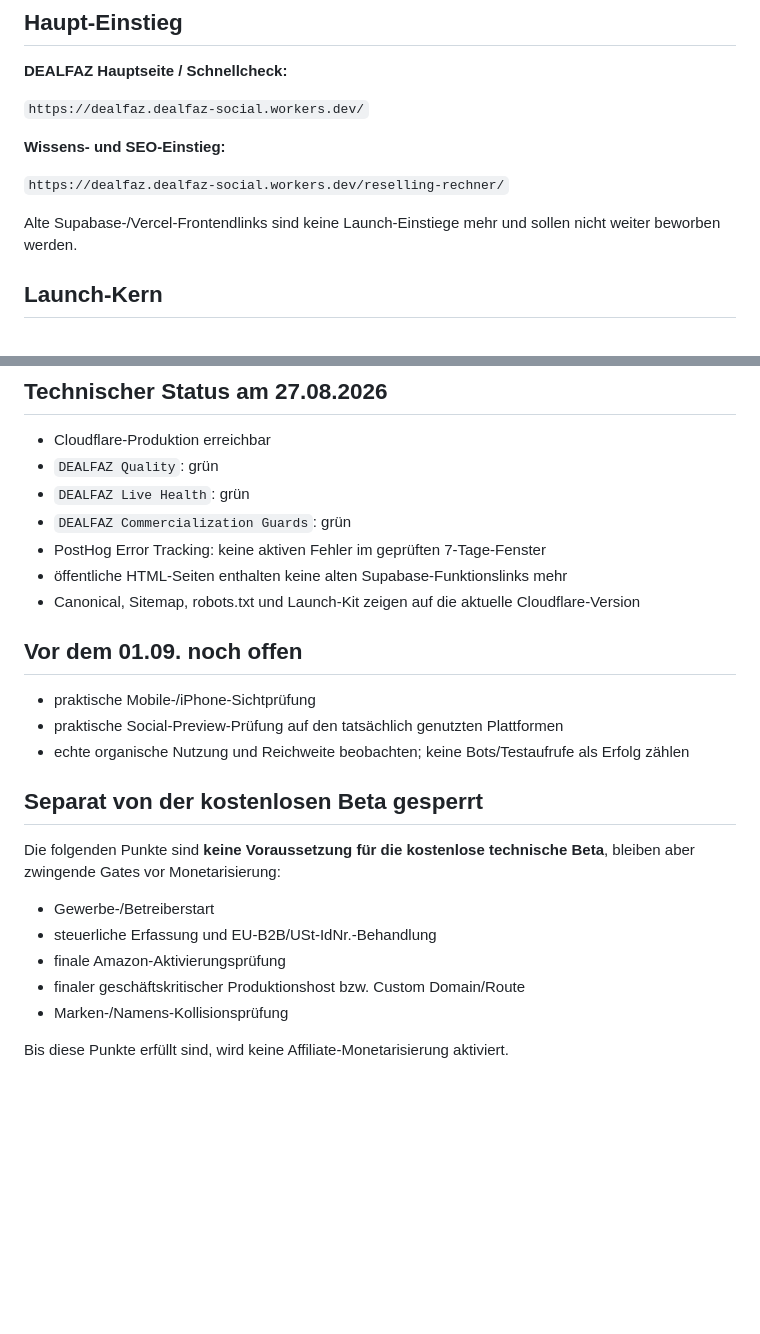
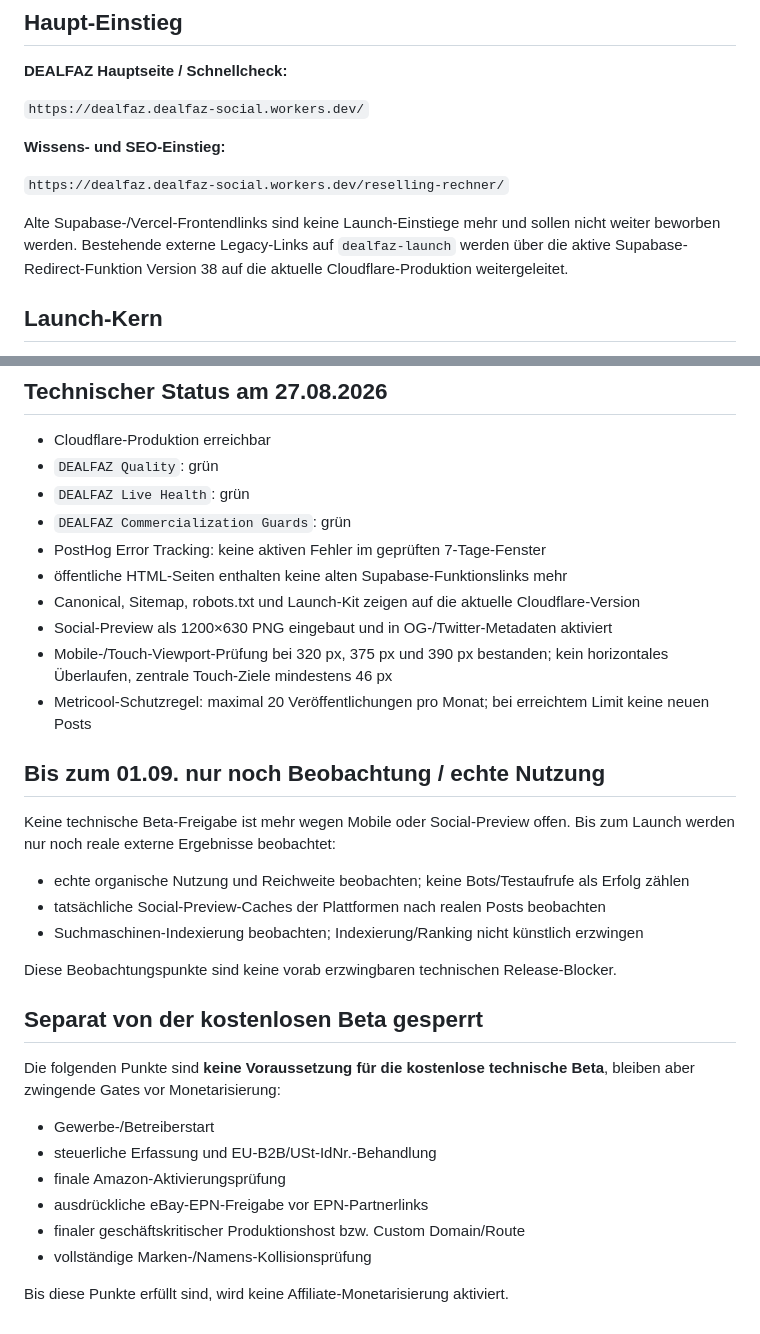
Before and after one commit to nidalomes-ai/DealFaz, a Markdown page: RELEASE_NOTES_2026-09-01.md, 2 parts joined by grey strips. GitHub-like rendering; blank space fills up the shorter version.

Commit message:
Close mobile and social preview launch notes

```diff
--- a/RELEASE_NOTES_2026-09-01.md
+++ b/RELEASE_NOTES_2026-09-01.md
@@ -14,7 +14,7 @@ DEALFAZ ist eine kostenlose browserbasierte Reselling-Rechen- und Entscheidungsh
 
 `https://dealfaz.dealfaz-social.workers.dev/reselling-rechner/`
 
-Alte Supabase-/Vercel-Frontendlinks sind keine Launch-Einstiege mehr und sollen nicht weiter beworben werden.
+Alte Supabase-/Vercel-Frontendlinks sind keine Launch-Einstiege mehr und sollen nicht weiter beworben werden. Bestehende externe Legacy-Links auf `dealfaz-launch` werden über die aktive Supabase-Redirect-Funktion Version 38 auf die aktuelle Cloudflare-Produktion weitergeleitet.
 
 ## Launch-Kern
 
@@ -63,12 +63,19 @@ Alte Supabase-/Vercel-Frontendlinks sind keine Launch-Einstiege mehr und sollen
 - PostHog Error Tracking: keine aktiven Fehler im geprüften 7-Tage-Fenster
 - öffentliche HTML-Seiten enthalten keine alten Supabase-Funktionslinks mehr
 - Canonical, Sitemap, robots.txt und Launch-Kit zeigen auf die aktuelle Cloudflare-Version
+- Social-Preview als 1200×630 PNG eingebaut und in OG-/Twitter-Metadaten aktiviert
+- Mobile-/Touch-Viewport-Prüfung bei 320 px, 375 px und 390 px bestanden; kein horizontales Überlaufen, zentrale Touch-Ziele mindestens 46 px
+- Metricool-Schutzregel: maximal 20 Veröffentlichungen pro Monat; bei erreichtem Limit keine neuen Posts
 
-## Vor dem 01.09. noch offen
+## Bis zum 01.09. nur noch Beobachtung / echte Nutzung
 
-- praktische Mobile-/iPhone-Sichtprüfung
-- praktische Social-Preview-Prüfung auf den tatsächlich genutzten Plattformen
+Keine technische Beta-Freigabe ist mehr wegen Mobile oder Social-Preview offen. Bis zum Launch werden nur noch reale externe Ergebnisse beobachtet:
+
 - echte organische Nutzung und Reichweite beobachten; keine Bots/Testaufrufe als Erfolg zählen
+- tatsächliche Social-Preview-Caches der Plattformen nach realen Posts beobachten
+- Suchmaschinen-Indexierung beobachten; Indexierung/Ranking nicht künstlich erzwingen
+
+Diese Beobachtungspunkte sind keine vorab erzwingbaren technischen Release-Blocker.
 
 ## Separat von der kostenlosen Beta gesperrt
 
@@ -77,7 +84,8 @@ Die folgenden Punkte sind **keine Voraussetzung für die kostenlose technische B
 - Gewerbe-/Betreiberstart
 - steuerliche Erfassung und EU-B2B/USt-IdNr.-Behandlung
 - finale Amazon-Aktivierungsprüfung
+- ausdrückliche eBay-EPN-Freigabe vor EPN-Partnerlinks
 - finaler geschäftskritischer Produktionshost bzw. Custom Domain/Route
-- Marken-/Namens-Kollisionsprüfung
+- vollständige Marken-/Namens-Kollisionsprüfung
 
 Bis diese Punkte erfüllt sind, wird keine Affiliate-Monetarisierung aktiviert.
```
